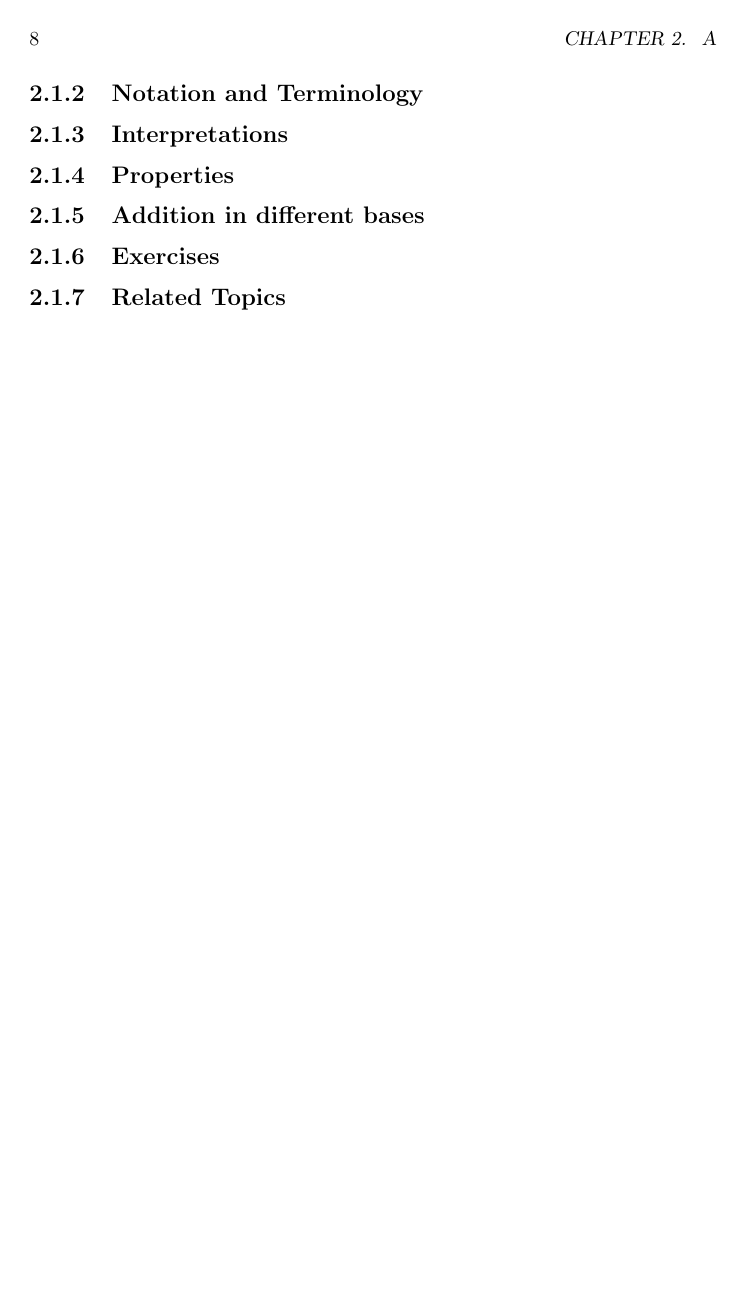
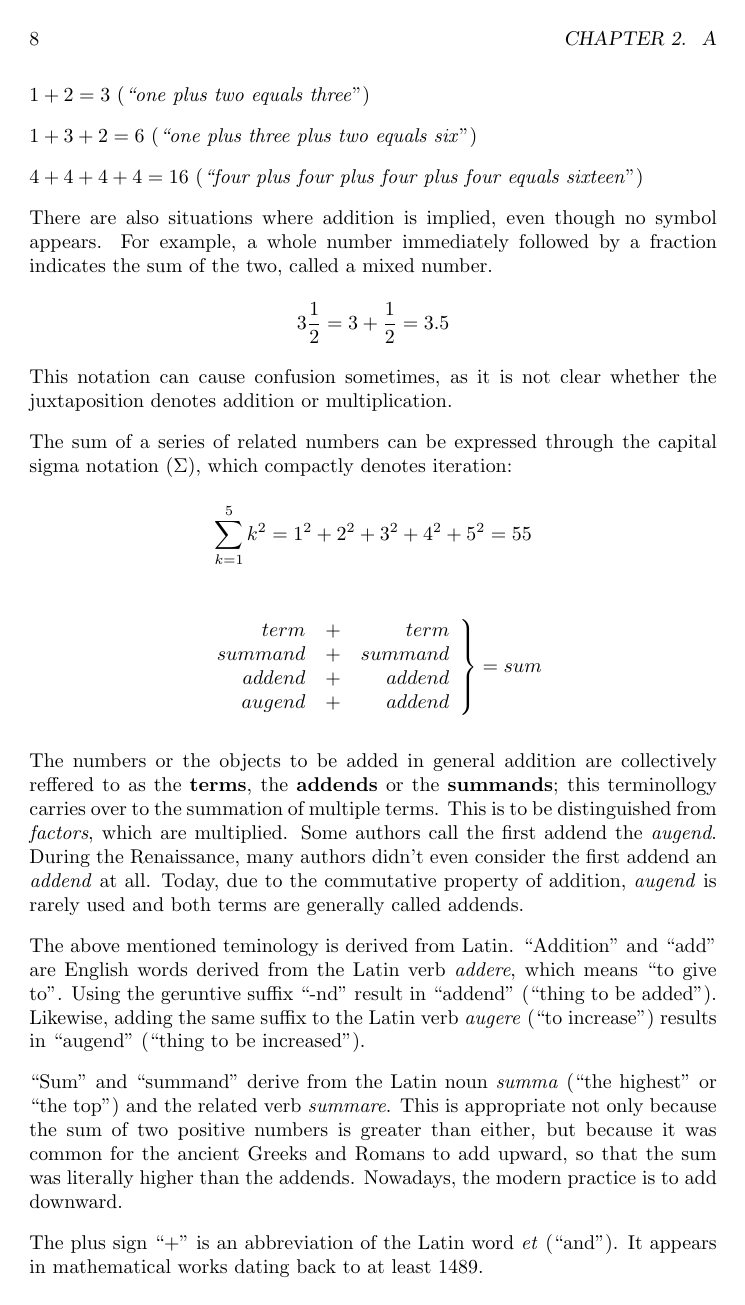
Before and after one commit to mikewheelmaker/math-book, a LaTeX book (math_glossary.tex): page 8 of 55 before the commit and page 8 of 57 after it. Compiled offline with pdfLaTeX.

Commit message:
Addition: Notation and Terminology

```diff
--- a/math_glossary.tex
+++ b/math_glossary.tex
@@ -64,3 +71,50 @@ and progressively moving to larger numbers.
+$1 + 2 = 3$ (\emph{``one plus two equals three}'')
+
+$1 + 3 + 2 = 6$ (\emph{``one plus three plus two equals six}'')
+
+$4 + 4 + 4 + 4 = 16$ (\emph{``four plus four plus four plus four equals sixteen}'')
+
+There are also situations where addition is implied, even though no symbol appears. For example,
+a whole number immediately followed by a fraction indicates the sum of the two, called a mixed number.
+\[3\frac{1}{2} = 3 + \frac{1}{2} = 3.5\]
+This notation can cause confusion sometimes, as it is not clear whether the juxtaposition denotes addition
+or multiplication.
+
+The sum of a series of related numbers can be expressed through the capital sigma notation ($\Sigma$),
+which compactly denotes iteration:
+\[\sum_{k=1}^{5}k^{2} = 1^{2} + 2^{2} + 3^{2} + 4^{2} + 5^{2} = 55\]
+
+\[
+    \left.
+        \begin{array}{rcr}
+        term & + & term \\
+        summand & + & summand \\
+        addend & + & addend \\
+        augend & + & addend
+        \end{array}
+    \right\}
+    = sum
+\]
+
+The numbers or the objects to be added in general addition are collectively reffered to as the \textbf{terms},
+the \textbf{addends} or the \textbf{summands}; this terminollogy carries over to the summation of multiple terms.
+This is to be distinguished from \textit{factors}, which are multiplied. Some authors call the first addend the
+\textit{augend}. During the Renaissance, many authors didn't even consider the first addend an \textit{addend}
+at all. Today, due to the commutative property of addition, \textit{augend} is rarely used and both terms are
+generally called addends.
+
+The above mentioned teminology is derived from Latin. ``Addition'' and ``add'' are English words derived from
+the Latin verb \textit{addere}, which means ``to give to''. Using the geruntive suffix ``-nd'' result in
+``addend'' (``thing to be added''). Likewise, adding the same suffix to the Latin verb \textit{augere}
+(``to increase'') results in ``augend'' (``thing to be increased'').
+
+``Sum'' and ``summand'' derive from the Latin noun \textit{summa} (``the highest'' or ``the top'') and the
+related verb \textit{summare}. This is appropriate not only because the sum of two positive numbers is greater
+than either, but because it was common for the ancient Greeks and Romans to add upward, so that the sum was
+literally higher than the addends. Nowadays, the modern practice is to add downward.
+
+The plus sign ``$+$'' is an abbreviation of the Latin word \textit{et} (``and''). It appears in mathematical
+works dating back to at least 1489.
 
 \subsection{Interpretations}
 
```
Also changed, not shown: math_glossary.pdf, math_glossary.tex (7 more changed lines).
